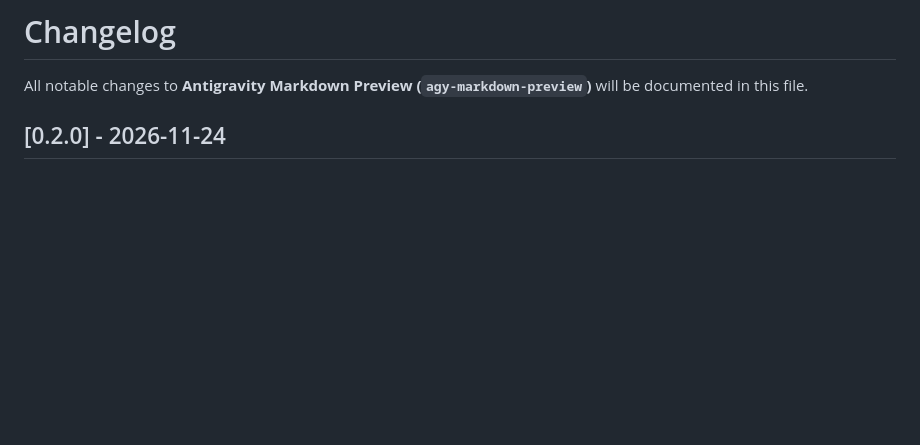
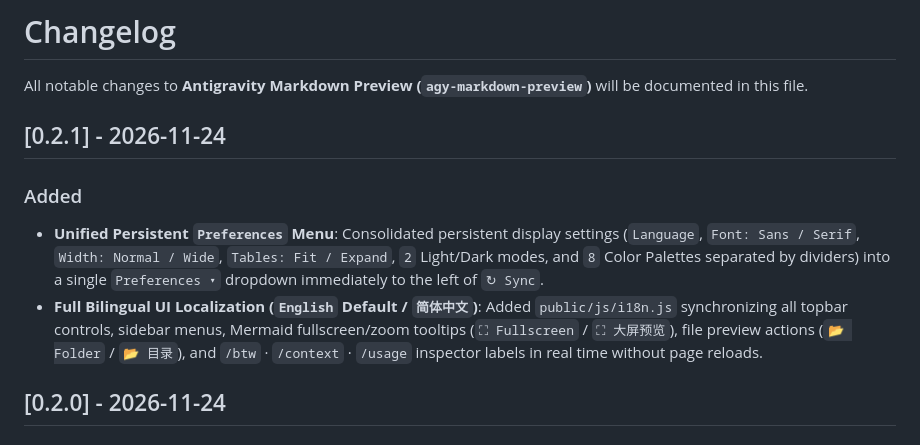
Before and after one commit to ChengzhuUwU/antigravity-markdown-preview, a Markdown page: CHANGELOG.md, the part around the change. Drawn GitHub-style; blank space fills up the shorter version.

```diff
--- a/CHANGELOG.md
+++ b/CHANGELOG.md
@@ -1,6 +1,12 @@
 # Changelog
 
 All notable changes to **Antigravity Markdown Preview (`agy-markdown-preview`)** will be documented in this file.
+
+## [0.2.1] - 2026-11-24
+
+### Added
+- **Unified Persistent `Preferences` Menu**: Consolidated persistent display settings (`Language`, `Font: Sans / Serif`, `Width: Normal / Wide`, `Tables: Fit / Expand`, `2` Light/Dark modes, and `8` Color Palettes separated by dividers) into a single `Preferences ▾` dropdown immediately to the left of `↻ Sync`.
+- **Full Bilingual UI Localization (`English` Default / `简体中文`)**: Added `public/js/i18n.js` synchronizing all topbar controls, sidebar menus, Mermaid fullscreen/zoom tooltips (`⛶ Fullscreen` / `⛶ 大屏预览`), file preview actions (`📂 Folder` / `📂 目录`), and `/btw` · `/context` · `/usage` inspector labels in real time without page reloads.
 
 ## [0.2.0] - 2026-11-24
 
```
Also changed, not shown: README.md (+3 -4 lines), docs/screenshots/context-dark.png, docs/screenshots/docs-split-sakura.png, docs/screenshots/mermaid-elk-fullscreen.png, docs/screenshots/session-themes-lavender.png, 8 other files.
